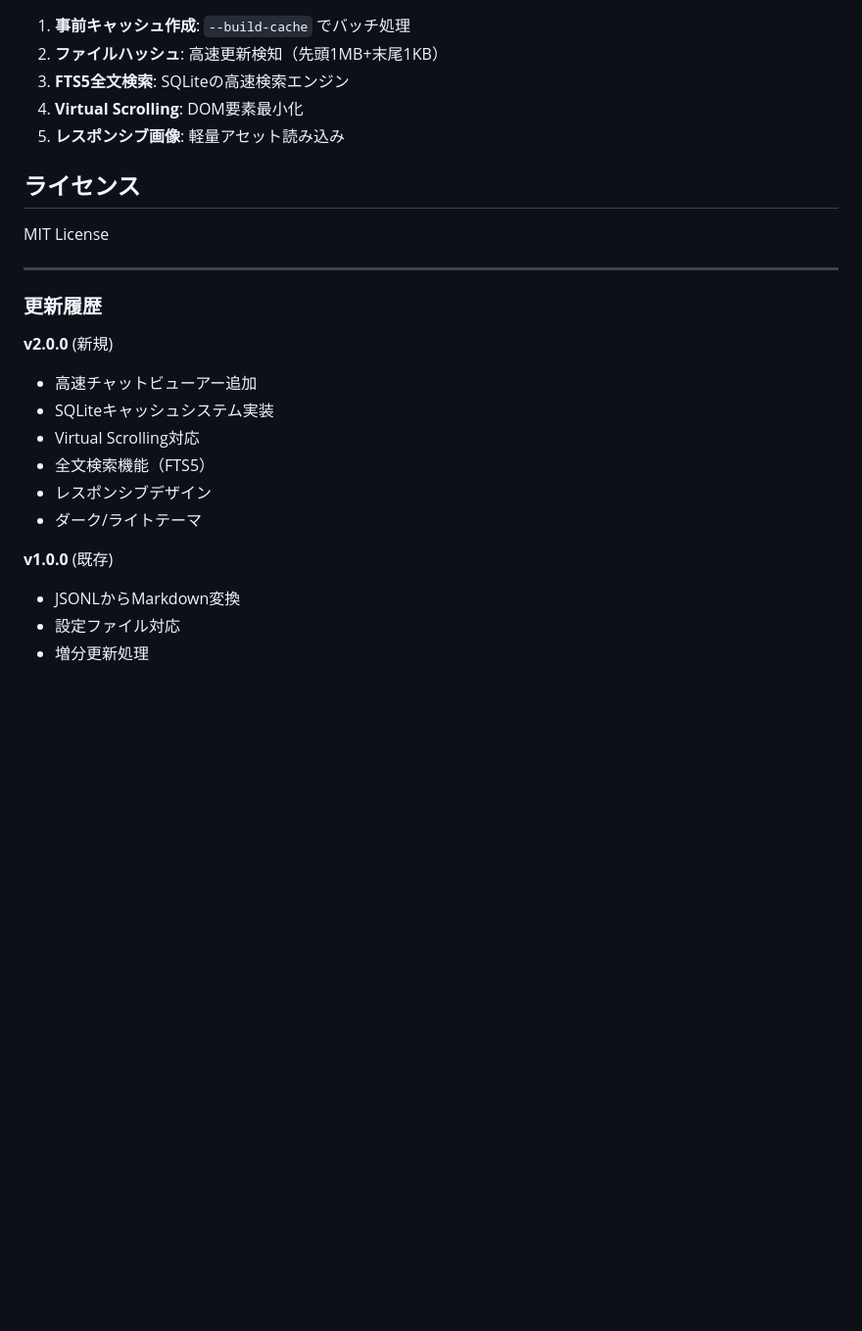
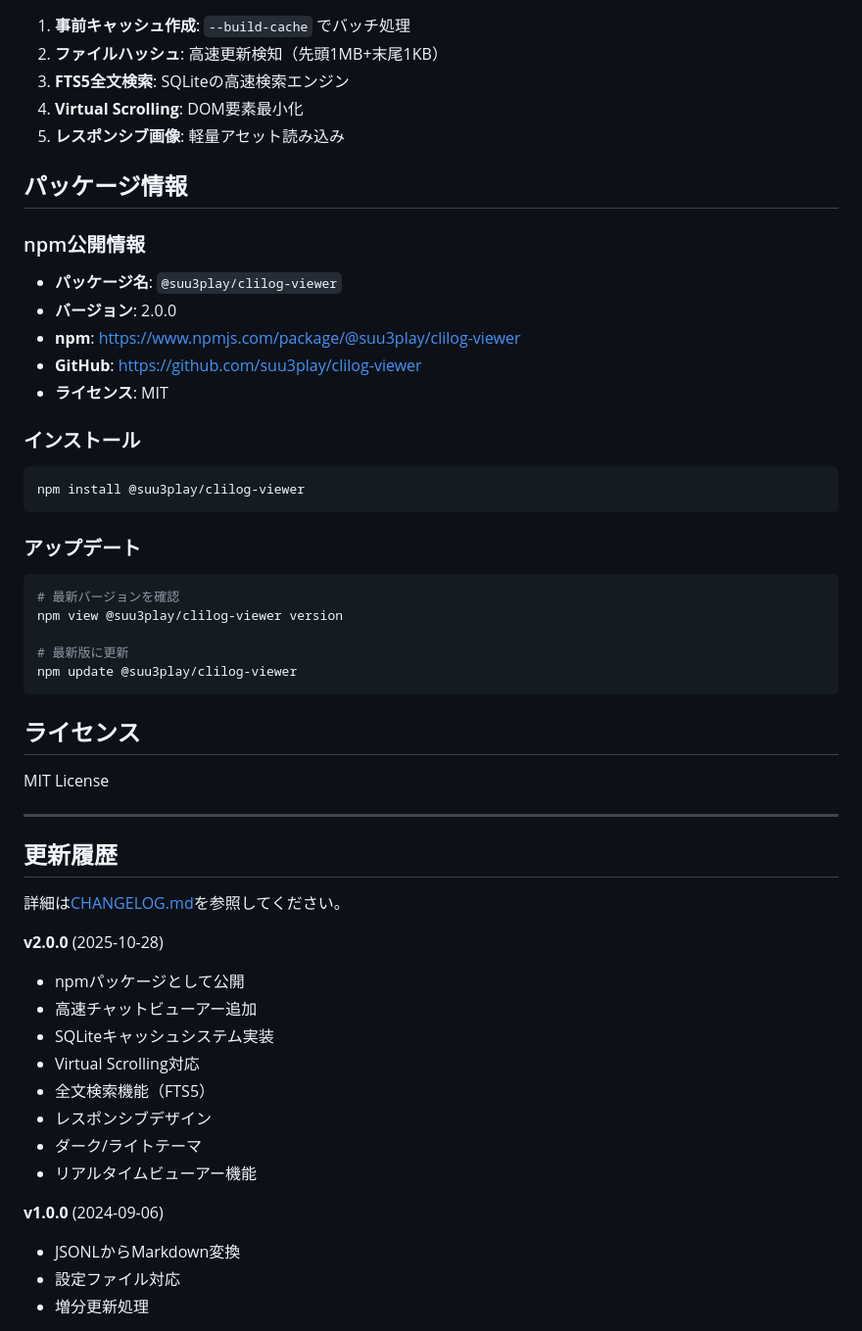
Before and after one commit to suu3play/clilog-viewer, a Markdown page: README.md, the part around the change printed below. Shown: that part at 98% size. GitHub-like rendering; blank space fills up the shorter version.

````diff
--- a/README.md
+++ b/README.md
@@ -258,23 +326,50 @@ python log_converter.py --list
 4. **Virtual Scrolling**: DOM要素最小化
 5. **レスポンシブ画像**: 軽量アセット読み込み
 
+## パッケージ情報
+
+### npm公開情報
+- **パッケージ名**: `@suu3play/clilog-viewer`
+- **バージョン**: 2.0.0
+- **npm**: https://www.npmjs.com/package/@suu3play/clilog-viewer
+- **GitHub**: https://github.com/suu3play/clilog-viewer
+- **ライセンス**: MIT
+
+### インストール
+```bash
+npm install @suu3play/clilog-viewer
+```
+
+### アップデート
+```bash
+# 最新バージョンを確認
+npm view @suu3play/clilog-viewer version
+
+# 最新版に更新
+npm update @suu3play/clilog-viewer
+```
+
 ## ライセンス
 
 MIT License
 
 ---
 
-### 更新履歴
+## 更新履歴
 
-**v2.0.0** (新規)
+詳細は[CHANGELOG.md](CHANGELOG.md)を参照してください。
+
+**v2.0.0** (2025-10-28)
+- npmパッケージとして公開
 - 高速チャットビューアー追加
 - SQLiteキャッシュシステム実装
 - Virtual Scrolling対応
 - 全文検索機能（FTS5）
 - レスポンシブデザイン
 - ダーク/ライトテーマ
+- リアルタイムビューアー機能
 
-**v1.0.0** (既存)
+**v1.0.0** (2024-09-06)
 - JSONLからMarkdown変換
 - 設定ファイル対応
 - 増分更新処理
````
Also changed, not shown: other parts of README.md (+71 -3 lines).
